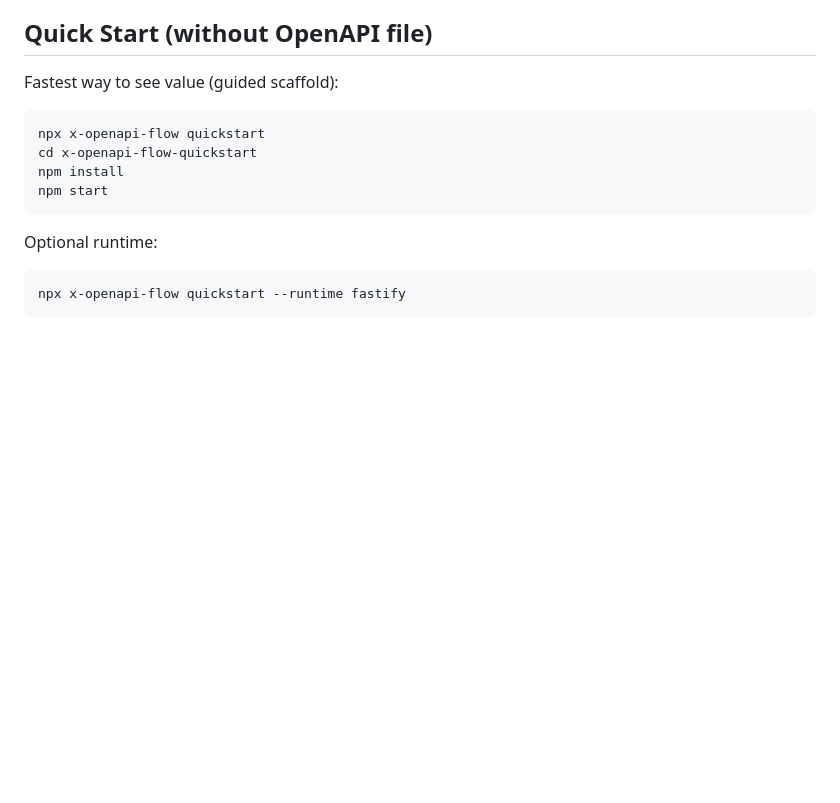
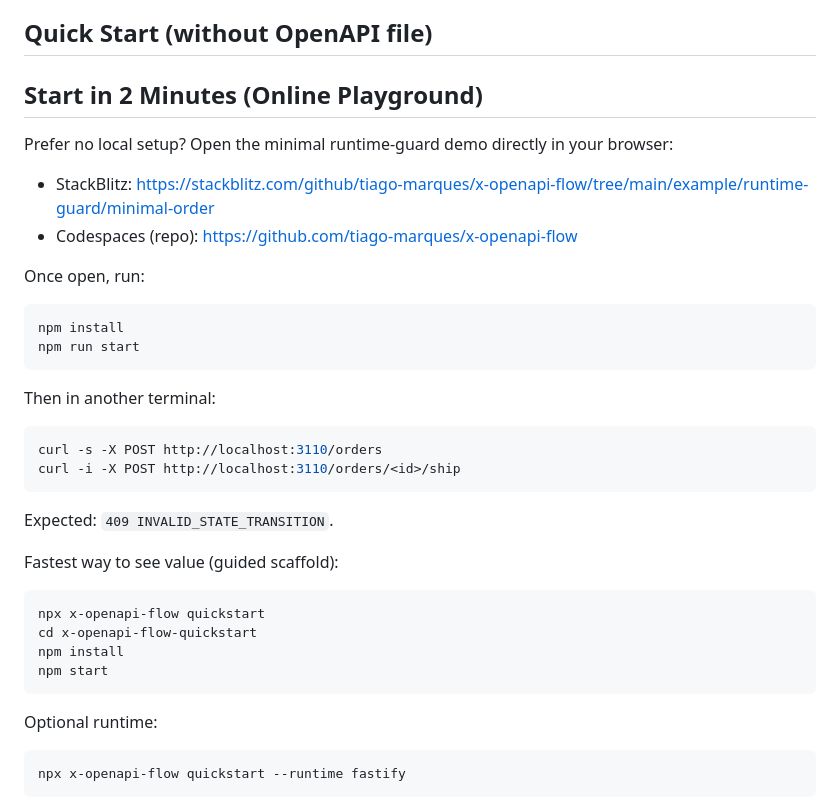
Before and after one commit to tiago-marques/x-openapi-flow, a Markdown page: README.md, the part around the change. Rendered like a GitHub page; blank space fills up the shorter version.

Commit message:
docs: add 2-minute online playground quickstart

````diff
--- a/README.md
+++ b/README.md
@@ -119,6 +119,29 @@ Turn your OpenAPI spec into a single source of truth for API behavior:
 - Create [AI-ready API contracts](https://github.com/tiago-marques/x-openapi-flow/blob/main/docs/wiki/engineering/AI-Sidecar-Authoring.md) for agentic integrations
 
 ## Quick Start (without OpenAPI file)
+
+## Start in 2 Minutes (Online Playground)
+
+Prefer no local setup? Open the minimal runtime-guard demo directly in your browser:
+
+- StackBlitz: https://stackblitz.com/github/tiago-marques/x-openapi-flow/tree/main/example/runtime-guard/minimal-order
+- Codespaces (repo): https://github.com/tiago-marques/x-openapi-flow
+
+Once open, run:
+
+```bash
+npm install
+npm run start
+```
+
+Then in another terminal:
+
+```bash
+curl -s -X POST http://localhost:3110/orders
+curl -i -X POST http://localhost:3110/orders/<id>/ship
+```
+
+Expected: `409 INVALID_STATE_TRANSITION`.
 
 Fastest way to see value (guided scaffold):
 
````
Also changed, not shown: x-openapi-flow/README.md (+23 -0 lines).
